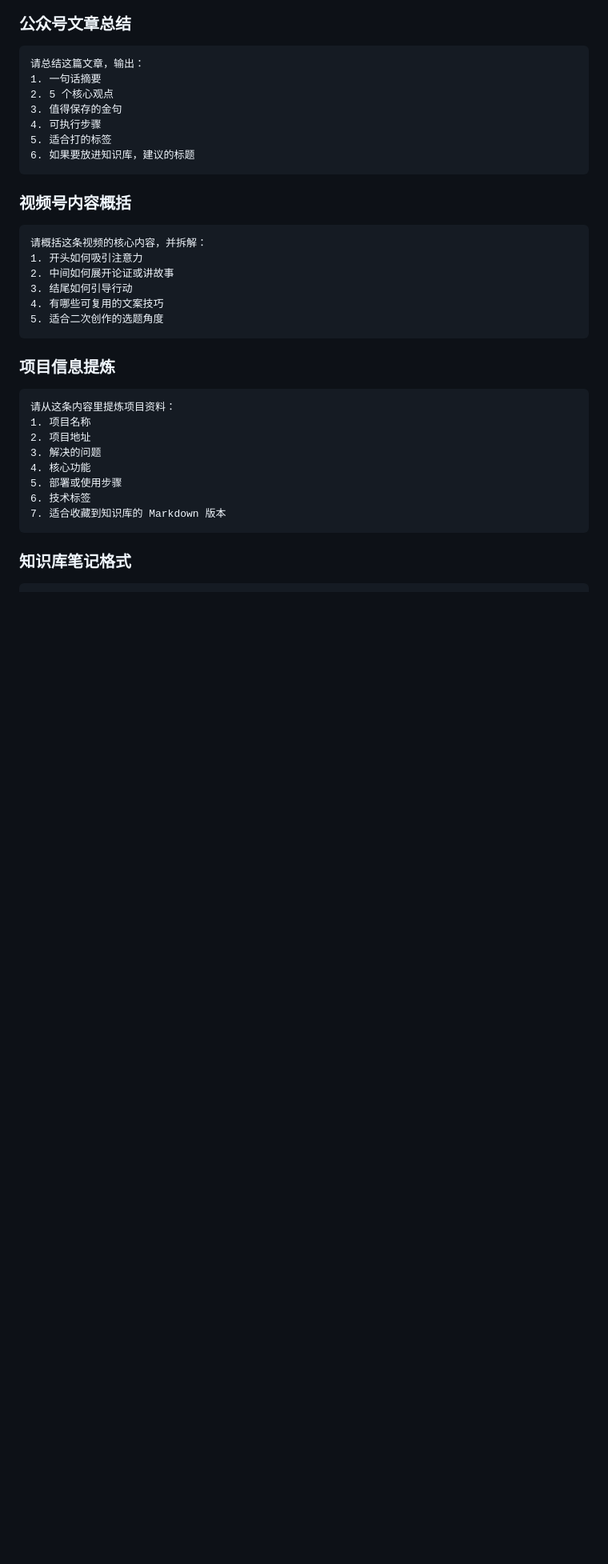
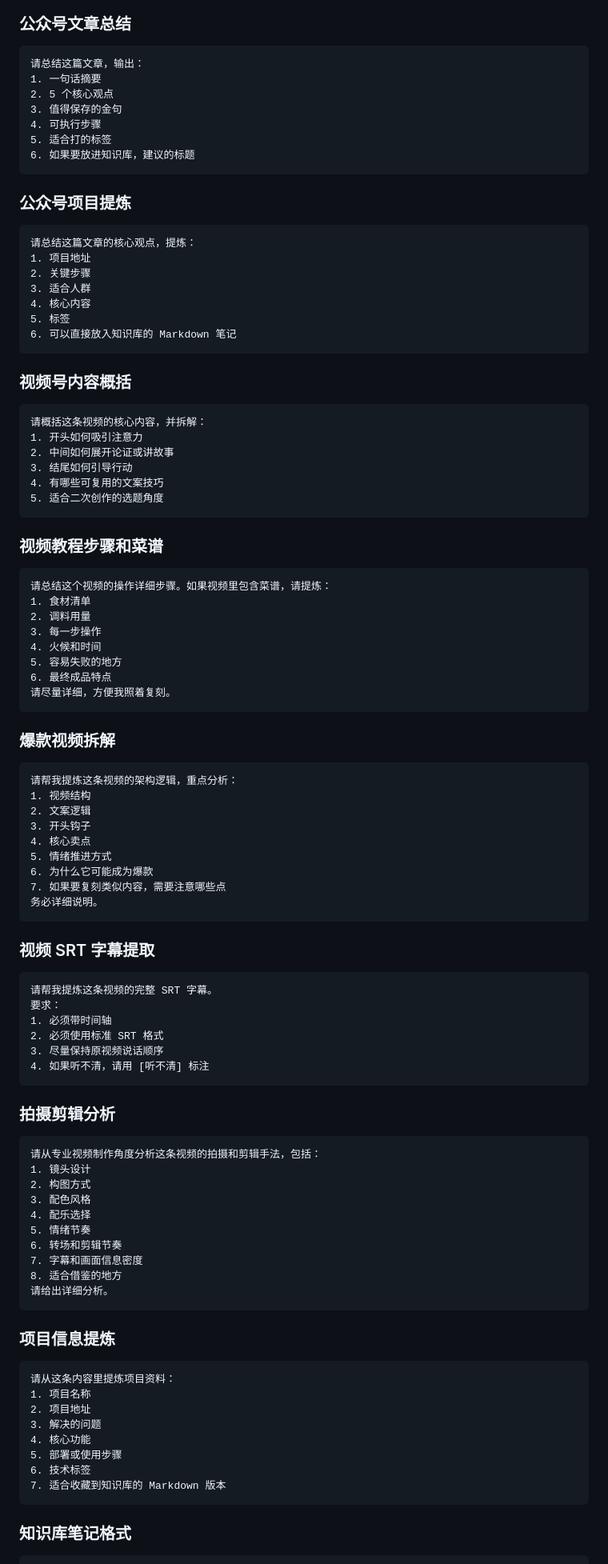
Before and after one commit to topgptus/open-yb, a Markdown page: README.md, the part around the change printed below. Shown: that part at 80% size. Rendered like a GitHub page; blank space fills up the shorter version.

Commit message:
Expand prompts and README screenshots
Add beginner-friendly prompt samples, setup notes, and extension screenshots.

````diff
--- a/README.md
+++ b/README.md
@@ -138,6 +172,18 @@ https://yb.tencent.com/wx/ct/YFJCmiMxnhFCZJ
 6. 如果要放进知识库，建议的标题
 ```
 
+### 公众号项目提炼
+
+```text
+请总结这篇文章的核心观点，提炼：
+1. 项目地址
+2. 关键步骤
+3. 适合人群
+4. 核心内容
+5. 标签
+6. 可以直接放入知识库的 Markdown 笔记
+```
+
 ### 视频号内容概括
 
 ```text
@@ -147,6 +193,59 @@ https://yb.tencent.com/wx/ct/YFJCmiMxnhFCZJ
 3. 结尾如何引导行动
 4. 有哪些可复用的文案技巧
 5. 适合二次创作的选题角度
+```
+
+### 视频教程步骤和菜谱
+
+```text
+请总结这个视频的操作详细步骤。如果视频里包含菜谱，请提炼：
+1. 食材清单
+2. 调料用量
+3. 每一步操作
+4. 火候和时间
+5. 容易失败的地方
+6. 最终成品特点
+请尽量详细，方便我照着复刻。
+```
+
+### 爆款视频拆解
+
+```text
+请帮我提炼这条视频的架构逻辑，重点分析：
+1. 视频结构
+2. 文案逻辑
+3. 开头钩子
+4. 核心卖点
+5. 情绪推进方式
+6. 为什么它可能成为爆款
+7. 如果要复刻类似内容，需要注意哪些点
+务必详细说明。
+```
+
+### 视频 SRT 字幕提取
+
+```text
+请帮我提炼这条视频的完整 SRT 字幕。
+要求：
+1. 必须带时间轴
+2. 必须使用标准 SRT 格式
+3. 尽量保持原视频说话顺序
+4. 如果听不清，请用 [听不清] 标注
+```
+
+### 拍摄剪辑分析
+
+```text
+请从专业视频制作角度分析这条视频的拍摄和剪辑手法，包括：
+1. 镜头设计
+2. 构图方式
+3. 配色风格
+4. 配乐选择
+5. 情绪节奏
+6. 转场和剪辑节奏
+7. 字幕和画面信息密度
+8. 适合借鉴的地方
+请给出详细分析。
 ```
 
 ### 项目信息提炼
````
Also changed, not shown: other parts of README.md (+37 -2 lines), docs/screenshots/extension-popup.png (added), docs/screenshots/favorites-library.png (added), docs/screenshots/reader-page.png (added), 1 other file.
